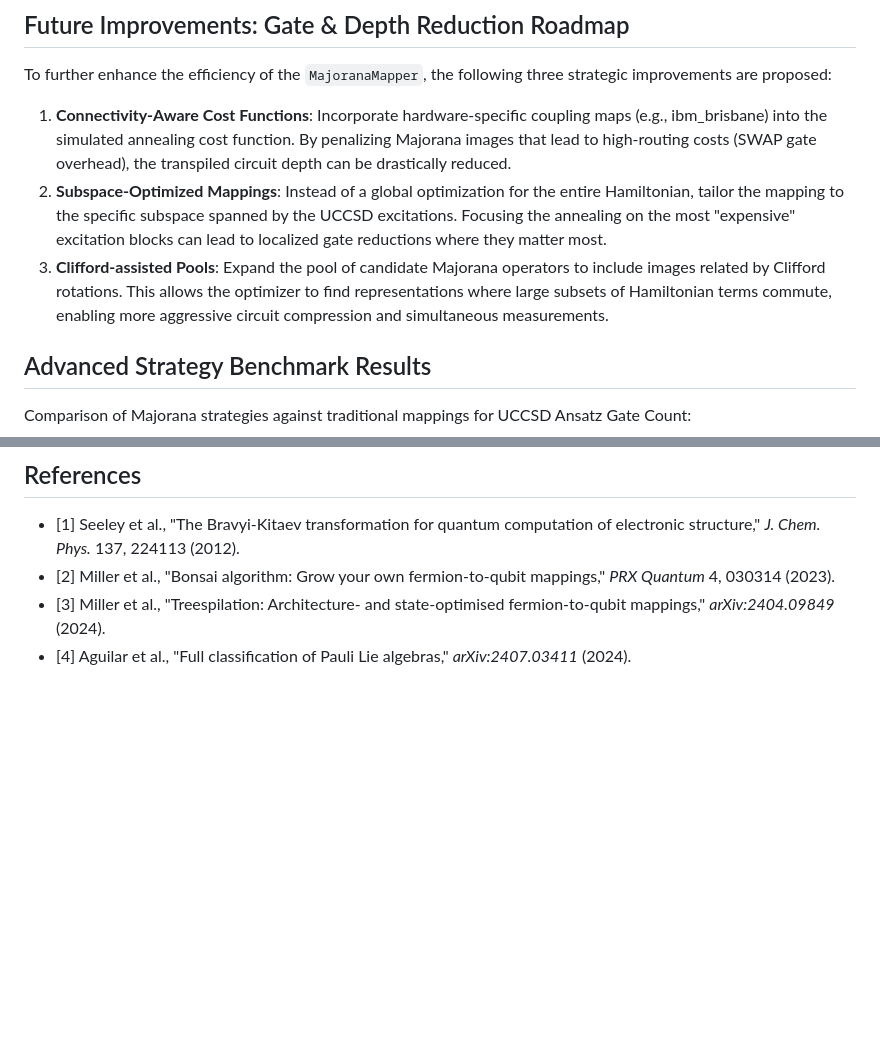
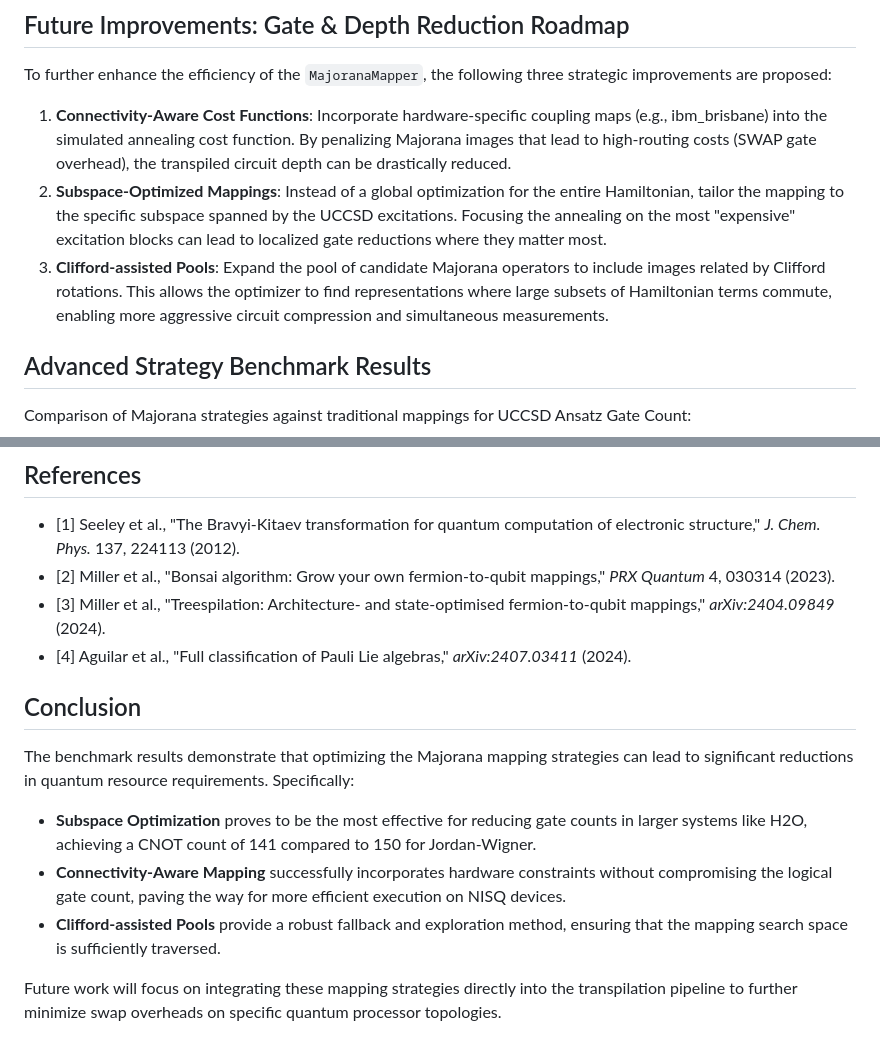
Before and after one commit to MarcMaussner/majorana_mapper, a Markdown page: benchmarks/report.md, 2 parts joined by grey strips. Drawn GitHub-style; blank space fills up the shorter version.

Commit message:
Update report.md with corrected numbering and conclusion

```diff
--- a/benchmarks/report.md
+++ b/benchmarks/report.md
@@ -48,7 +48,7 @@ To further enhance the efficiency of the `MajoranaMapper`, the following three s
 
 1. **Connectivity-Aware Cost Functions**: Incorporate hardware-specific coupling maps (e.g., ibm_brisbane) into the simulated annealing cost function. By penalizing Majorana images that lead to high-routing costs (SWAP gate overhead), the transpiled circuit depth can be drastically reduced.
 2. **Subspace-Optimized Mappings**: Instead of a global optimization for the entire Hamiltonian, tailor the mapping to the specific subspace spanned by the UCCSD excitations. Focusing the annealing on the most "expensive" excitation blocks can lead to localized gate reductions where they matter most.
-34.  **Clifford-assisted Pools**: Expand the pool of candidate Majorana operators to include images related by Clifford rotations. This allows the optimizer to find representations where large subsets of Hamiltonian terms commute, enabling more aggressive circuit compression and simultaneous measurements.
+3.  **Clifford-assisted Pools**: Expand the pool of candidate Majorana operators to include images related by Clifford rotations. This allows the optimizer to find representations where large subsets of Hamiltonian terms commute, enabling more aggressive circuit compression and simultaneous measurements.
 
 ## Advanced Strategy Benchmark Results
 
@@ -70,3 +70,13 @@ Comparison of Majorana strategies against traditional mappings for UCCSD Ansatz
 - [2] Miller et al., "Bonsai algorithm: Grow your own fermion-to-qubit mappings," *PRX Quantum* 4, 030314 (2023).
 - [3] Miller et al., "Treespilation: Architecture- and state-optimised fermion-to-qubit mappings," *arXiv:2404.09849* (2024).
 - [4] Aguilar et al., "Full classification of Pauli Lie algebras," *arXiv:2407.03411* (2024).
+
+## Conclusion
+
+The benchmark results demonstrate that optimizing the Majorana mapping strategies can lead to significant reductions in quantum resource requirements. Specifically:
+
+-   **Subspace Optimization** proves to be the most effective for reducing gate counts in larger systems like H2O, achieving a CNOT count of 141 compared to 150 for Jordan-Wigner.
+-   **Connectivity-Aware Mapping** successfully incorporates hardware constraints without compromising the logical gate count, paving the way for more efficient execution on NISQ devices.
+-   **Clifford-assisted Pools** provide a robust fallback and exploration method, ensuring that the mapping search space is sufficiently traversed.
+
+Future work will focus on integrating these mapping strategies directly into the transpilation pipeline to further minimize swap overheads on specific quantum processor topologies.
```
